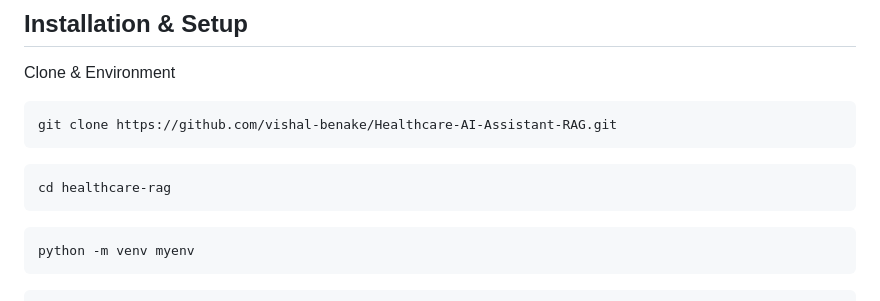
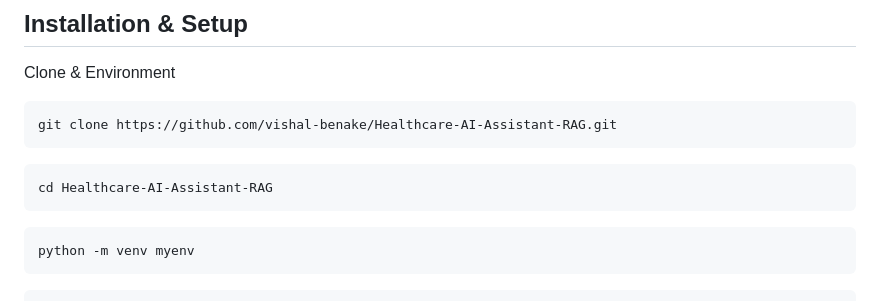
Before and after one commit to vishal-benake/Healthcare-AI-Assistant-RAG, a Markdown page: README.md, the part around the change. GitHub-like rendering.

Commit message:
Update README 8

````diff
--- a/README.md
+++ b/README.md
@@ -50,7 +50,7 @@ Clone & Environment
 git clone https://github.com/vishal-benake/Healthcare-AI-Assistant-RAG.git
 ```
 ```bash
-cd healthcare-rag
+cd Healthcare-AI-Assistant-RAG
 ```
 ```bash
 python -m venv myenv
````
